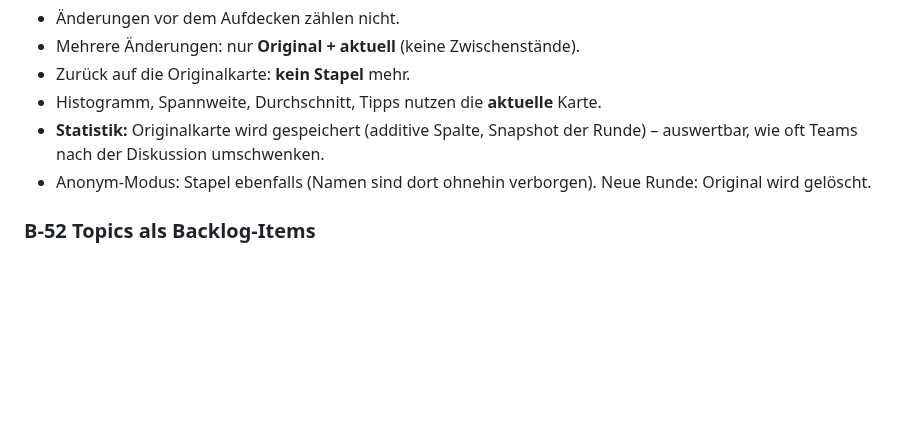
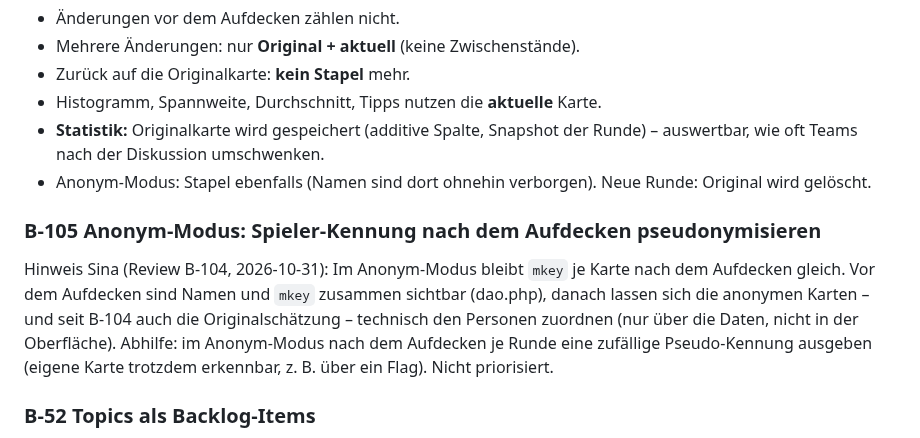
Before and after one commit to komplexitaeter/poker, a Markdown page: BACKLOG.md, the part around the change. Rendered like a GitHub page; blank space fills up the shorter version.

Commit message:
Backlog: B-105 pseudonymous player ids in anonymous mode after the reveal
Co-Authored-By: Claude Opus 5.5 <noreply@anthropic.com>
Claude-Session: https://claude.ai/code/session_01Wwct3kT58rjRgX4NYz8kGi

```diff
--- a/BACKLOG.md
+++ b/BACKLOG.md
@@ -1421,6 +1421,13 @@ Status: refined (Andreas, 2026-10-31), Teil von R3. Wer **nach dem Aufdecken** s
   der Diskussion umschwenken.
 - Anonym-Modus: Stapel ebenfalls (Namen sind dort ohnehin verborgen). Neue Runde: Original wird gelöscht.
 
+### B-105 Anonym-Modus: Spieler-Kennung nach dem Aufdecken pseudonymisieren
+Hinweis Sina (Review B-104, 2026-10-31): Im Anonym-Modus bleibt `mkey` je Karte nach dem Aufdecken gleich. Vor dem
+Aufdecken sind Namen und `mkey` zusammen sichtbar (dao.php), danach lassen sich die anonymen Karten – und seit B-104
+auch die Originalschätzung – technisch den Personen zuordnen (nur über die Daten, nicht in der Oberfläche). Abhilfe: im
+Anonym-Modus nach dem Aufdecken je Runde eine zufällige Pseudo-Kennung ausgeben (eigene Karte trotzdem erkennbar, z. B.
+über ein Flag). Nicht priorisiert.
+
 ### B-52 Topics als Backlog-Items
 Idee von Andreas (2026-10-23, beim B-51-Mockup): Statt eines einzelnen Topics legt das Team mehrere Topics an (+),
 das oberste ist aktiv. Zu ihm werden so viele Schätzrunden gespielt wie nötig, dann geht es zum nächsten. Die
```
